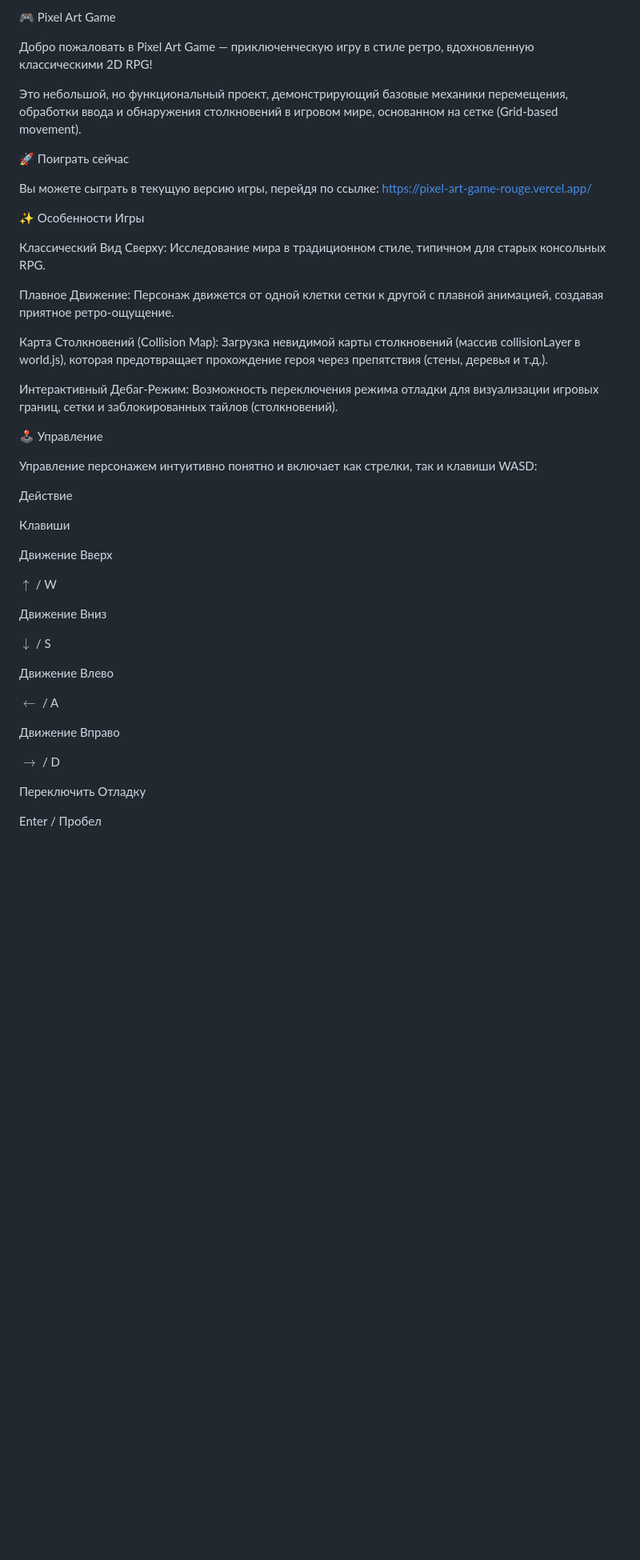
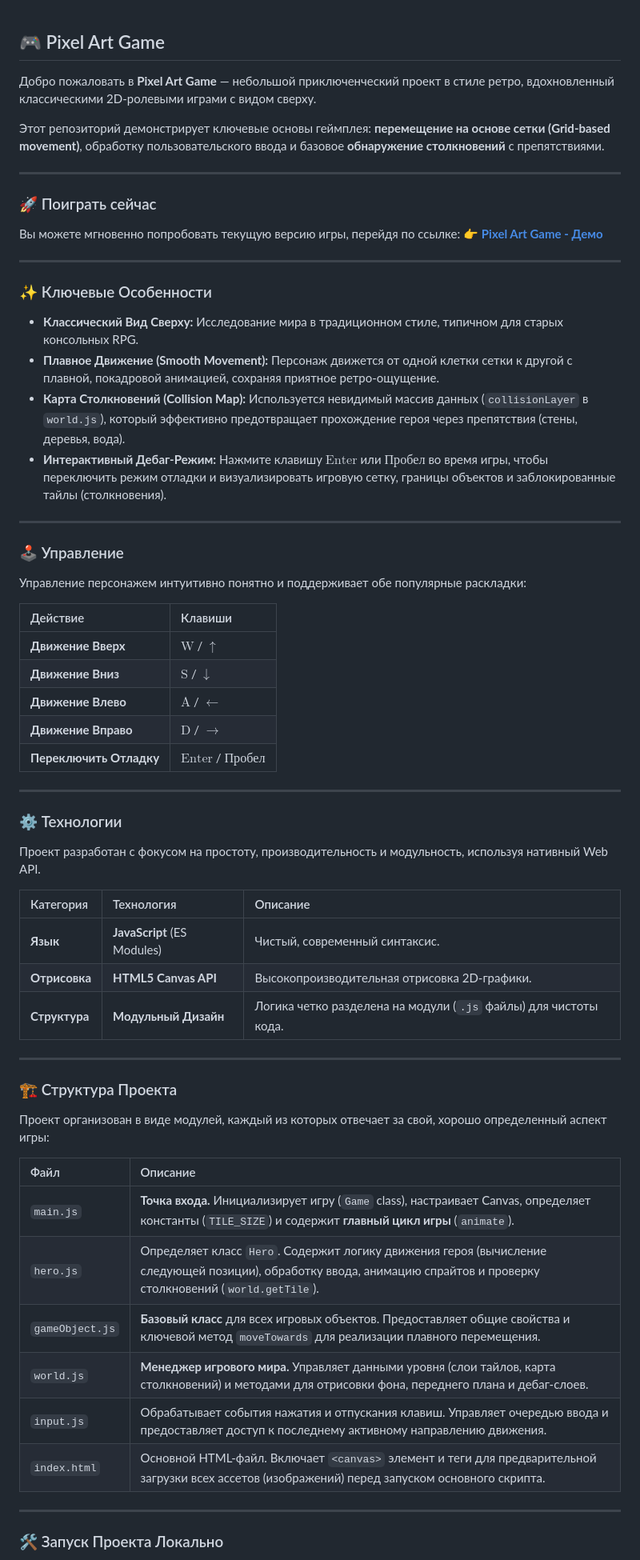
Before and after one commit to andrey27bn/pixel-art-game, a Markdown page: README.md, the part around the change printed below. Shown: that part at 80% size. Rendered like a GitHub page; blank space fills up the shorter version.

```diff
--- a/README.md
+++ b/README.md
@@ -1,49 +1,68 @@
-🎮 Pixel Art Game
 
-Добро пожаловать в Pixel Art Game — приключенческую игру в стиле ретро, вдохновленную классическими 2D RPG!
+## 🎮 Pixel Art Game
 
-Это небольшой, но функциональный проект, демонстрирующий базовые механики перемещения, обработки ввода и обнаружения столкновений в игровом мире, основанном на сетке (Grid-based movement).
+Добро пожаловать в **Pixel Art Game** — небольшой приключенческий проект в стиле ретро, вдохновленный классическими 2D-ролевыми играми с видом сверху.
 
-🚀 Поиграть сейчас
+Этот репозиторий демонстрирует ключевые основы геймплея: **перемещение на основе сетки (Grid-based movement)**, обработку пользовательского ввода и базовое **обнаружение столкновений** с препятствиями.
 
-Вы можете сыграть в текущую версию игры, перейдя по ссылке:
-https://pixel-art-game-rouge.vercel.app/
+-----
 
-✨ Особенности Игры
+### 🚀 Поиграть сейчас
 
-Классический Вид Сверху: Исследование мира в традиционном стиле, типичном для старых консольных RPG.
+Вы можете мгновенно попробовать текущую версию игры, перейдя по ссылке:
+👉 **[Pixel Art Game - Демо](https://pixel-art-game-rouge.vercel.app/)**
 
-Плавное Движение: Персонаж движется от одной клетки сетки к другой с плавной анимацией, создавая приятное ретро-ощущение.
+-----
 
-Карта Столкновений (Collision Map): Загрузка невидимой карты столкновений (массив collisionLayer в world.js), которая предотвращает прохождение героя через препятствия (стены, деревья и т.д.).
+### ✨ Ключевые Особенности
 
-Интерактивный Дебаг-Режим: Возможность переключения режима отладки для визуализации игровых границ, сетки и заблокированных тайлов (столкновений).
+  * **Классический Вид Сверху:** Исследование мира в традиционном стиле, типичном для старых консольных RPG.
+  * **Плавное Движение (Smooth Movement):** Персонаж движется от одной клетки сетки к другой с плавной, покадровой анимацией, сохраняя приятное ретро-ощущение.
+  * **Карта Столкновений (Collision Map):** Используется невидимый массив данных (`collisionLayer` в `world.js`), который эффективно предотвращает прохождение героя через препятствия (стены, деревья, вода).
+  * **Интерактивный Дебаг-Режим:** Нажмите клавишу **$\text{Enter}$** или **$\text{Пробел}$** во время игры, чтобы переключить режим отладки и визуализировать игровую сетку, границы объектов и заблокированные тайлы (столкновения).
 
-🕹️ Управление
+-----
 
-Управление персонажем интуитивно понятно и включает как стрелки, так и клавиши WASD:
+### 🕹️ Управление
 
-Действие
+Управление персонажем интуитивно понятно и поддерживает обе популярные раскладки:
 
-Клавиши
+| Действие | Клавиши |
+| :--- | :--- |
+| **Движение Вверх** | $\text{W}$ / $\uparrow$ |
+| **Движение Вниз** | $\text{S}$ / $\downarrow$ |
+| **Движение Влево** | $\text{A}$ / $\leftarrow$ |
+| **Движение Вправо** | $\text{D}$ / $\rightarrow$ |
+| **Переключить Отладку** | $\text{Enter}$ / $\text{Пробел}$ |
 
-Движение Вверх
+-----
 
-$\uparrow$ / W
+### ⚙️ Технологии
 
-Движение Вниз
+Проект разработан с фокусом на простоту, производительность и модульность, используя нативный Web API.
 
-$\downarrow$ / S
+| Категория | Технология | Описание |
+| :--- | :--- | :--- |
+| **Язык** | **JavaScript** (ES Modules) | Чистый, современный синтаксис. |
+| **Отрисовка** | **HTML5 Canvas API** | Высокопроизводительная отрисовка 2D-графики. |
+| **Структура** | **Модульный Дизайн** | Логика четко разделена на модули (`.js` файлы) для чистоты кода. |
 
-Движение Влево
+-----
 
-$\leftarrow$ / A
+### 🏗️ Структура Проекта
 
-Движение Вправо
+Проект организован в виде модулей, каждый из которых отвечает за свой, хорошо определенный аспект игры:
 
-$\rightarrow$ / D
+| Файл | Описание |
+| :--- | :--- |
+| `main.js` | **Точка входа.** Инициализирует игру (`Game` class), настраивает Canvas, определяет константы (`TILE_SIZE`) и содержит **главный цикл игры** (`animate`). |
+| `hero.js` | Определяет класс `Hero`. Содержит логику движения героя (вычисление следующей позиции), обработку ввода, анимацию спрайтов и проверку столкновений (`world.getTile`). |
+| `gameObject.js` | **Базовый класс** для всех игровых объектов. Предоставляет общие свойства и ключевой метод `moveTowards` для реализации плавного перемещения. |
+| `world.js` | **Менеджер игрового мира.** Управляет данными уровня (слои тайлов, карта столкновений) и методами для отрисовки фона, переднего плана и дебаг-слоев. |
+| `input.js` | Обрабатывает события нажатия и отпускания клавиш. Управляет очередью ввода и предоставляет доступ к последнему активному направлению движения. |
+| `index.html` | Основной HTML-файл. Включает `<canvas>` элемент и теги для предварительной загрузки всех ассетов (изображений) перед запуском основного скрипта. |
 
-Переключить Отладку
+-----
 
-Enter / Пробел
+### 🛠️ Запуск Проекта Локально
 
```
Also changed, not shown: other parts of README.md (+12 -51 lines).
